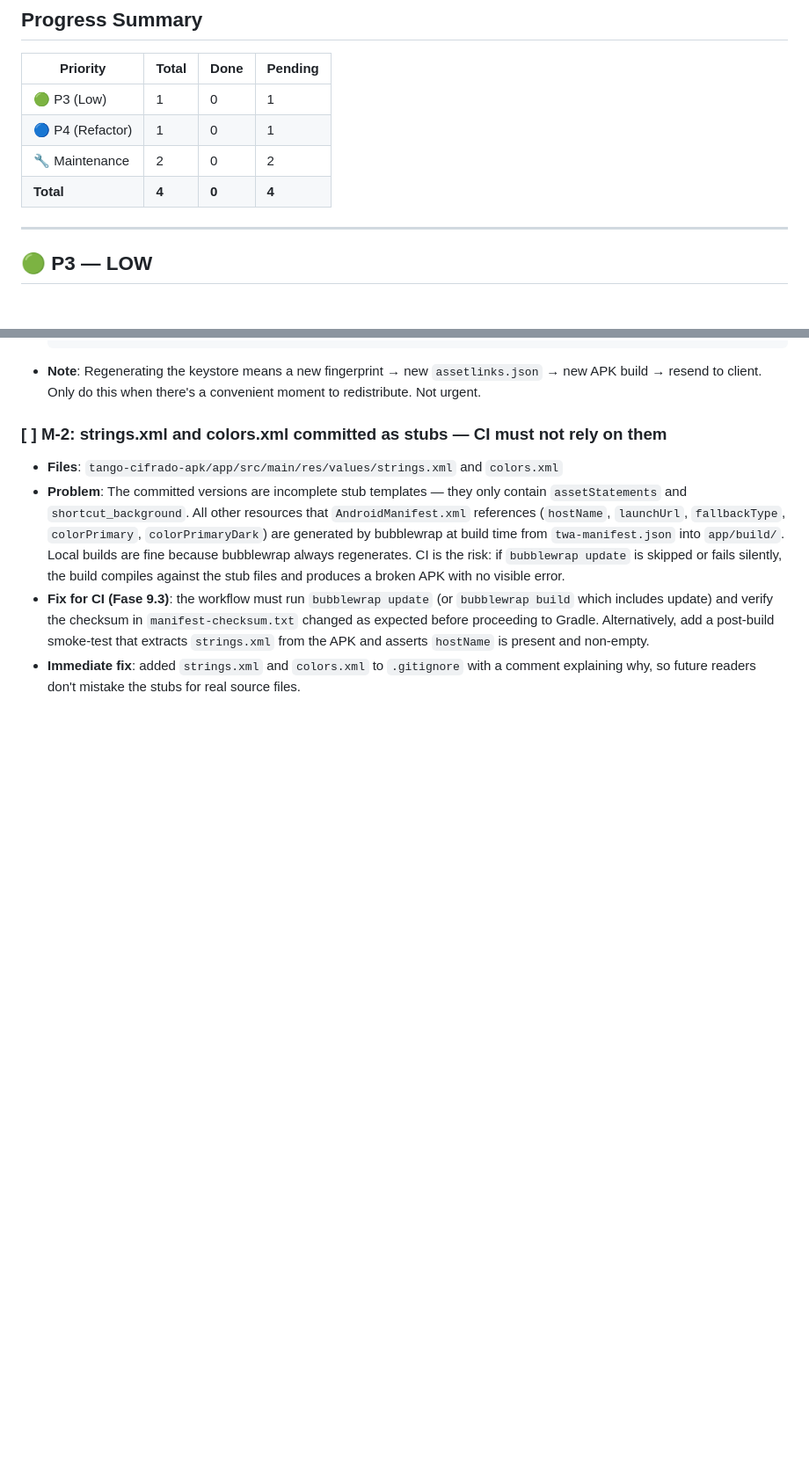
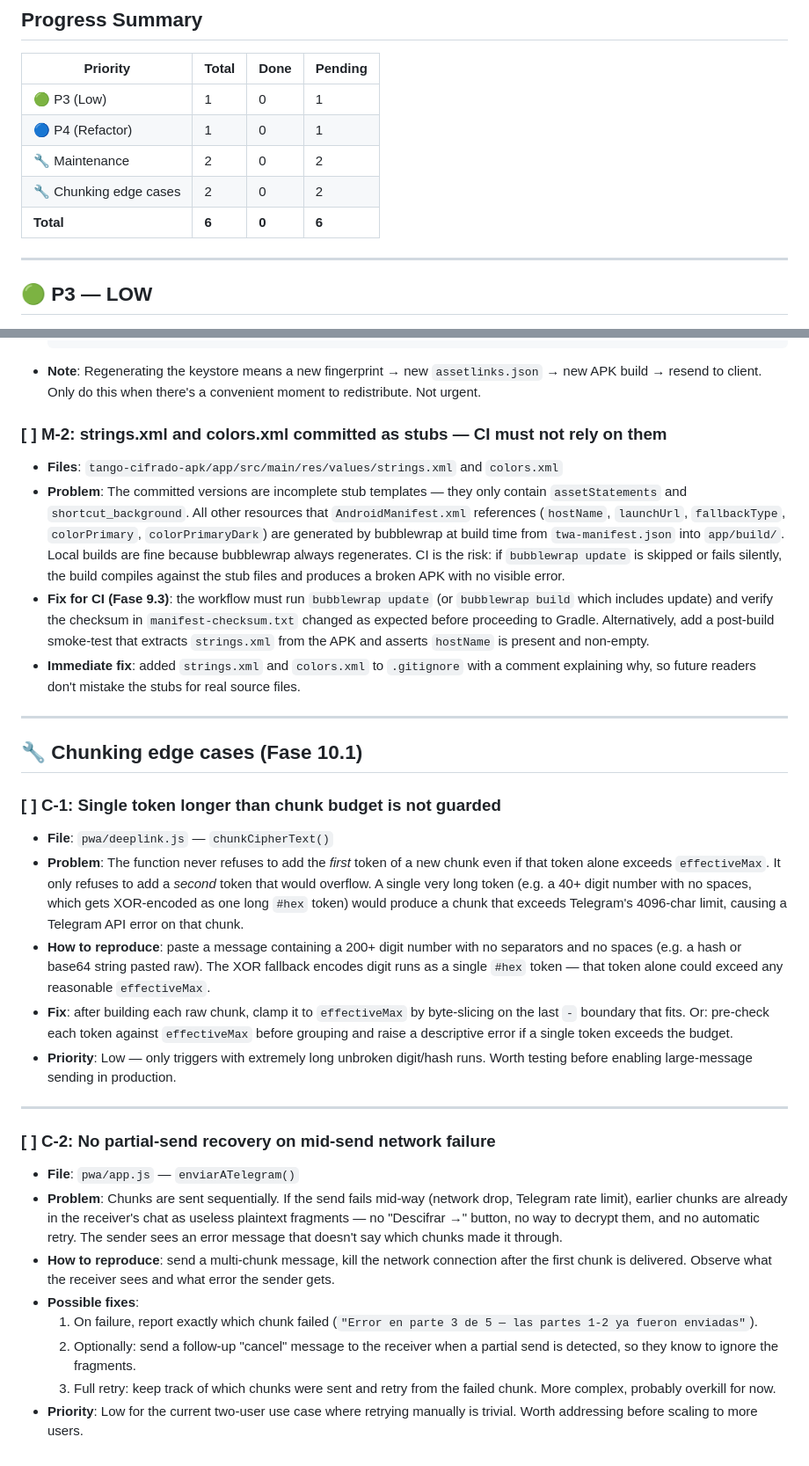
Before and after one commit to misbusquedaspersonales-cyber/tango_cipher_bot_public, a Markdown page: TO_FIX.md, 2 parts joined by grey strips. Shown at 88% size. GitHub-like rendering; blank space fills up the shorter version.

Commit message:
docs(TO_FIX): add C-1 (oversized single token) and C-2 (partial-send recovery)

```diff
--- a/TO_FIX.md
+++ b/TO_FIX.md
@@ -7,7 +7,8 @@
 | 🟢 P3 (Low) | 1 | 0 | 1 |
 | 🔵 P4 (Refactor) | 1 | 0 | 1 |
 | 🔧 Maintenance | 2 | 0 | 2 |
-| **Total** | **4** | **0** | **4** |
+| 🔧 Chunking edge cases | 2 | 0 | 2 |
+| **Total** | **6** | **0** | **6** |
 
 ---
 
@@ -75,3 +76,28 @@
 - **Problem**: The committed versions are incomplete stub templates — they only contain `assetStatements` and `shortcut_background`. All other resources that `AndroidManifest.xml` references (`hostName`, `launchUrl`, `fallbackType`, `colorPrimary`, `colorPrimaryDark`) are generated by bubblewrap at build time from `twa-manifest.json` into `app/build/`. Local builds are fine because bubblewrap always regenerates. CI is the risk: if `bubblewrap update` is skipped or fails silently, the build compiles against the stub files and produces a broken APK with no visible error.
 - **Fix for CI (Fase 9.3)**: the workflow must run `bubblewrap update` (or `bubblewrap build` which includes update) and verify the checksum in `manifest-checksum.txt` changed as expected before proceeding to Gradle. Alternatively, add a post-build smoke-test that extracts `strings.xml` from the APK and asserts `hostName` is present and non-empty.
 - **Immediate fix**: added `strings.xml` and `colors.xml` to `.gitignore` with a comment explaining why, so future readers don't mistake the stubs for real source files.
+
+---
+
+## 🔧 Chunking edge cases (Fase 10.1)
+
+### [ ] C-1: Single token longer than chunk budget is not guarded
+
+- **File**: `pwa/deeplink.js` — `chunkCipherText()`
+- **Problem**: The function never refuses to add the *first* token of a new chunk even if that token alone exceeds `effectiveMax`. It only refuses to add a *second* token that would overflow. A single very long token (e.g. a 40+ digit number with no spaces, which gets XOR-encoded as one long `#hex` token) would produce a chunk that exceeds Telegram's 4096-char limit, causing a Telegram API error on that chunk.
+- **How to reproduce**: paste a message containing a 200+ digit number with no separators and no spaces (e.g. a hash or base64 string pasted raw). The XOR fallback encodes digit runs as a single `#hex` token — that token alone could exceed any reasonable `effectiveMax`.
+- **Fix**: after building each raw chunk, clamp it to `effectiveMax` by byte-slicing on the last `-` boundary that fits. Or: pre-check each token against `effectiveMax` before grouping and raise a descriptive error if a single token exceeds the budget.
+- **Priority**: Low — only triggers with extremely long unbroken digit/hash runs. Worth testing before enabling large-message sending in production.
+
+---
+
+### [ ] C-2: No partial-send recovery on mid-send network failure
+
+- **File**: `pwa/app.js` — `enviarATelegram()`
+- **Problem**: Chunks are sent sequentially. If the send fails mid-way (network drop, Telegram rate limit), earlier chunks are already in the receiver's chat as useless plaintext fragments — no "Descifrar →" button, no way to decrypt them, and no automatic retry. The sender sees an error message that doesn't say which chunks made it through.
+- **How to reproduce**: send a multi-chunk message, kill the network connection after the first chunk is delivered. Observe what the receiver sees and what error the sender gets.
+- **Possible fixes**:
+  1. On failure, report exactly which chunk failed (`"Error en parte 3 de 5 — las partes 1-2 ya fueron enviadas"`).
+  2. Optionally: send a follow-up "cancel" message to the receiver when a partial send is detected, so they know to ignore the fragments.
+  3. Full retry: keep track of which chunks were sent and retry from the failed chunk. More complex, probably overkill for now.
+- **Priority**: Low for the current two-user use case where retrying manually is trivial. Worth addressing before scaling to more users.
```
